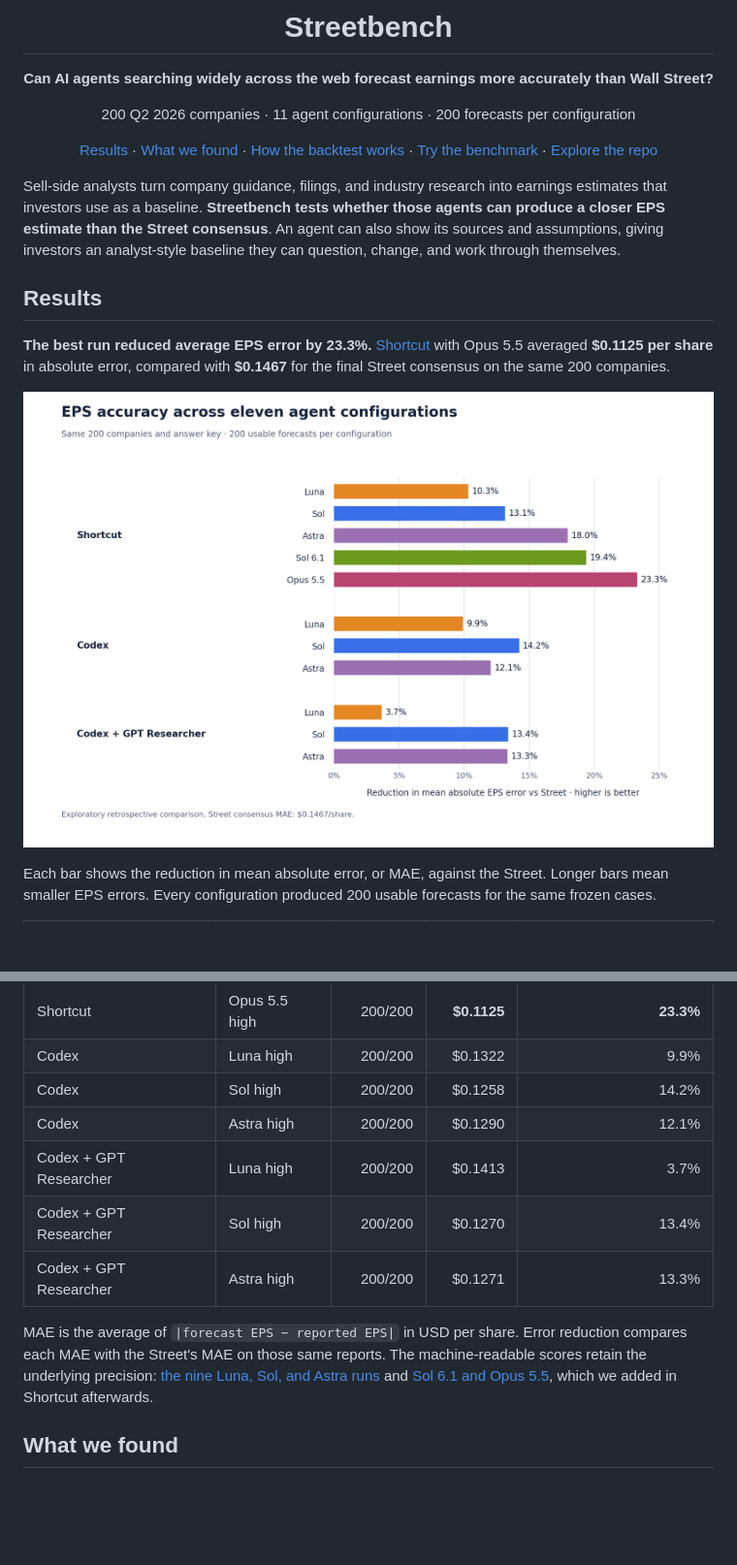
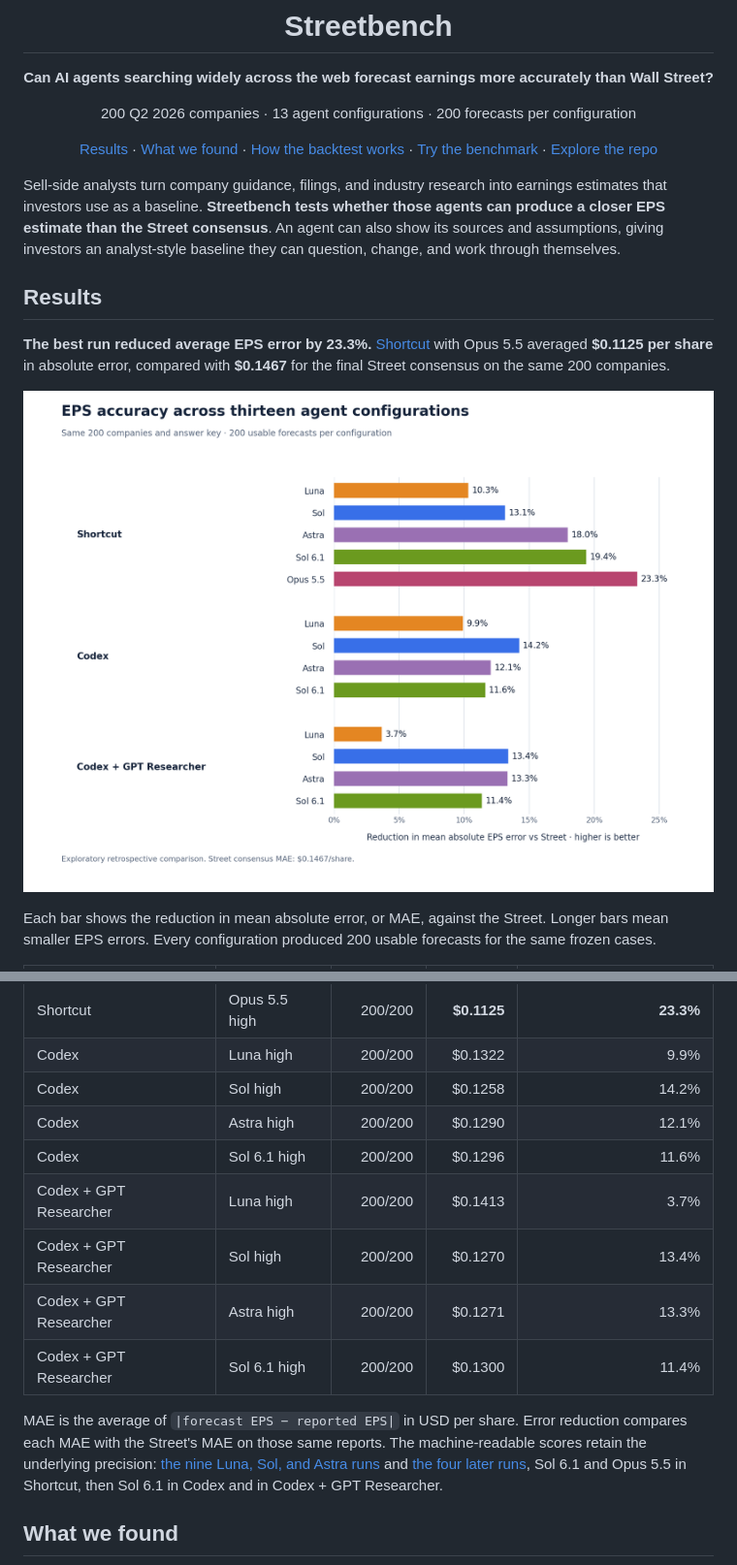
Before and after one commit to fundamental-research-labs/streetbench, a Markdown page: README.md, 2 parts joined by grey strips. Shown at 97% size. Rendered like a GitHub page; pictures changed too: graphs/all-configurations.png; blank space fills up the shorter version.

```diff
--- a/README.md
+++ b/README.md
@@ -6,7 +6,7 @@
 
 **Can AI agents searching widely across the web forecast earnings more accurately than Wall Street?**
 
-200 Q2 2026 companies · 11 agent configurations · 200 forecasts per configuration
+200 Q2 2026 companies · 13 agent configurations · 200 forecasts per configuration
 
 [Results](#results) · [What we found](#what-we-found) · [How the backtest works](#how-the-backtest-works) · [Try the benchmark](#try-the-benchmark) · [Explore the repo](#explore-the-repo)
 
@@ -32,11 +32,13 @@ Each bar shows the reduction in mean absolute error, or MAE, against the Street.
 | Codex | Luna high | 200/200 | $0.1322 | 9.9% |
 | Codex | Sol high | 200/200 | $0.1258 | 14.2% |
 | Codex | Astra high | 200/200 | $0.1290 | 12.1% |
+| Codex | Sol 6.1 high | 200/200 | $0.1296 | 11.6% |
 | Codex + GPT Researcher | Luna high | 200/200 | $0.1413 | 3.7% |
 | Codex + GPT Researcher | Sol high | 200/200 | $0.1270 | 13.4% |
 | Codex + GPT Researcher | Astra high | 200/200 | $0.1271 | 13.3% |
+| Codex + GPT Researcher | Sol 6.1 high | 200/200 | $0.1300 | 11.4% |
 
-MAE is the average of `|forecast EPS − reported EPS|` in USD per share. Error reduction compares each MAE with the Street's MAE on those same reports. The machine-readable scores retain the underlying precision: [the nine Luna, Sol, and Astra runs](results/scores.json) and [Sol 6.1 and Opus 5.5](results/newer-models.json), which we added in Shortcut afterwards.
+MAE is the average of `|forecast EPS − reported EPS|` in USD per share. Error reduction compares each MAE with the Street's MAE on those same reports. The machine-readable scores retain the underlying precision: [the nine Luna, Sol, and Astra runs](results/scores.json) and [the four later runs](results/newer-models.json), Sol 6.1 and Opus 5.5 in Shortcut, then Sol 6.1 in Codex and in Codex + GPT Researcher.
 
 ## What we found
 
```
Also changed, not shown: other parts of README.md (+5 -4 lines), docs/APPENDIX.md (+4 -2 lines), docs/METHODS.md (+17 -3 lines), 5 other files.
